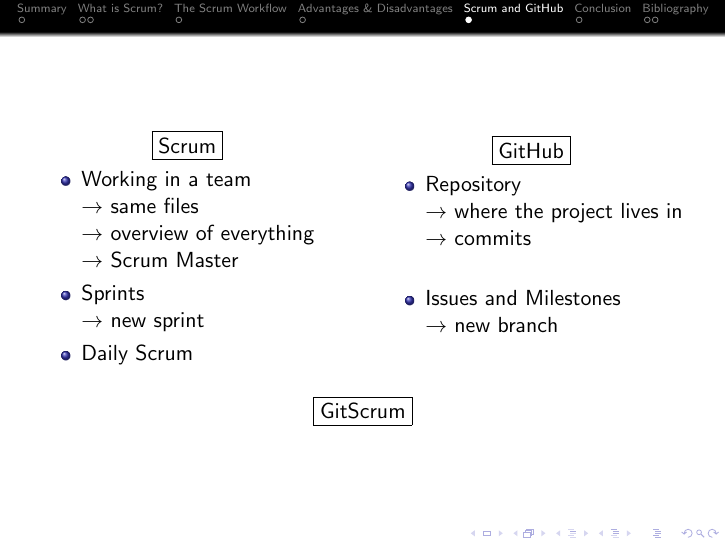
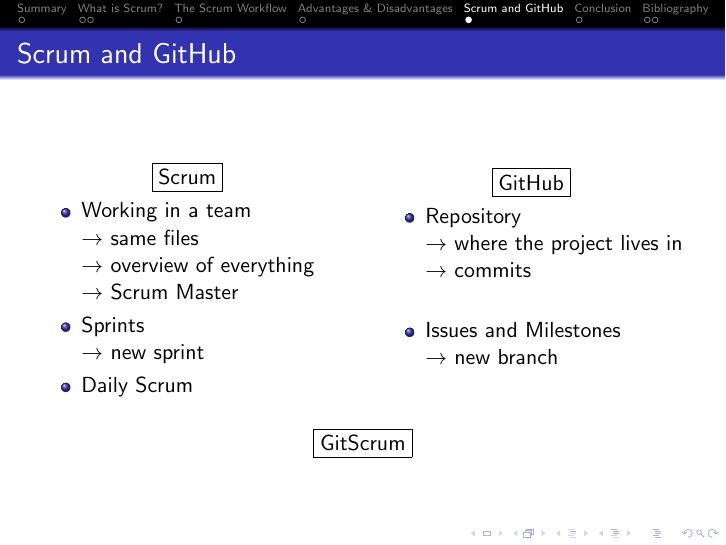
Before and after one commit to master-csmi/software-project-management-projet-scrum, LaTeX slides (Presentation-scrum.tex): page 39 of 42. Compiled offline with pdfLaTeX.

Commit message:
Adding frametitle

```diff
--- a/Presentation-scrum.tex
+++ b/Presentation-scrum.tex
@@ -147,6 +147,7 @@
 \section{Scrum and GitHub}
 
 \begin{frame}
+    \frametitle{Scrum and GitHub}
         \begin{columns}
             \column{0.5\textwidth}
             \center \framebox{Scrum}
```
Lines whose indentation alone changed are shown as unchanged.
